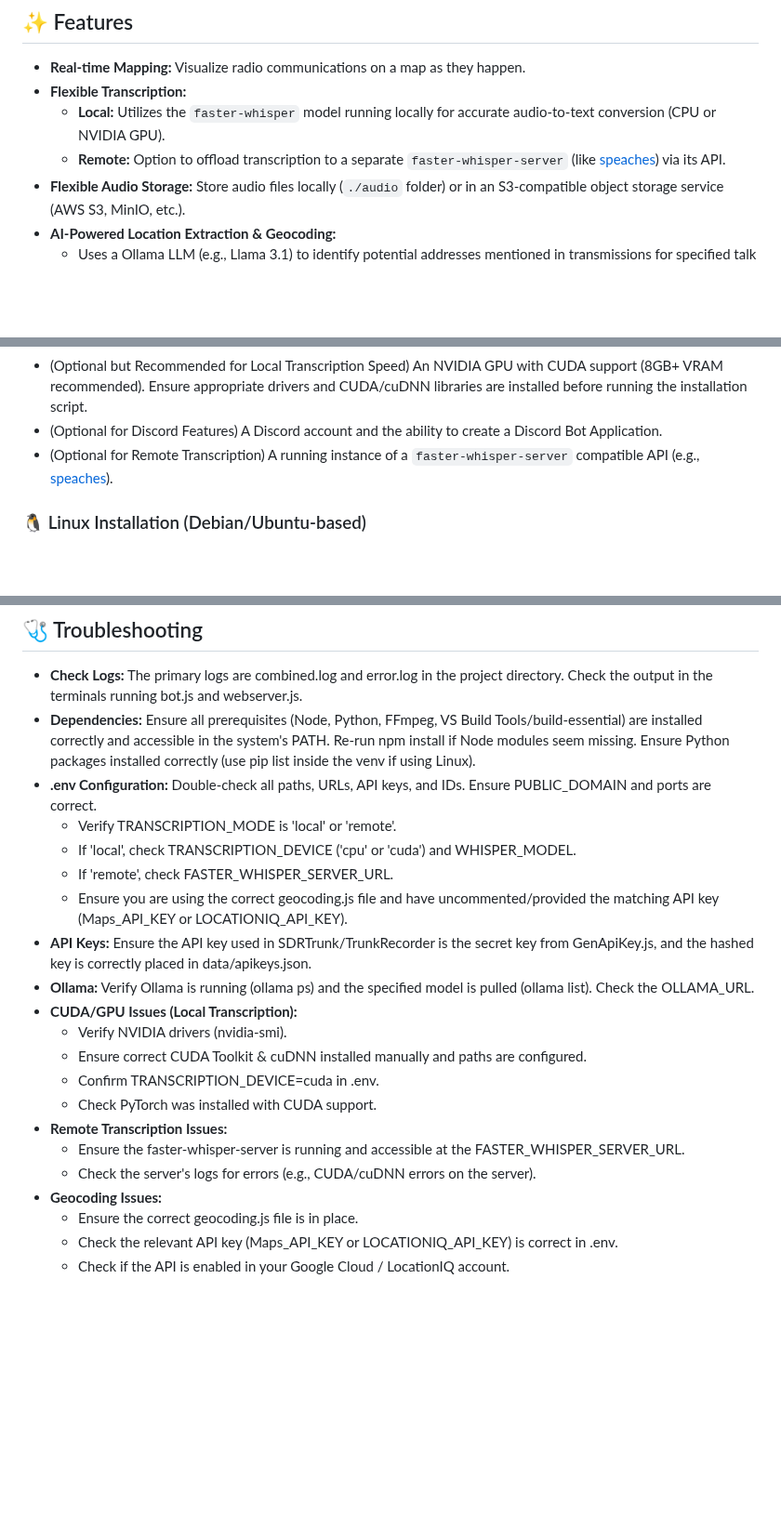
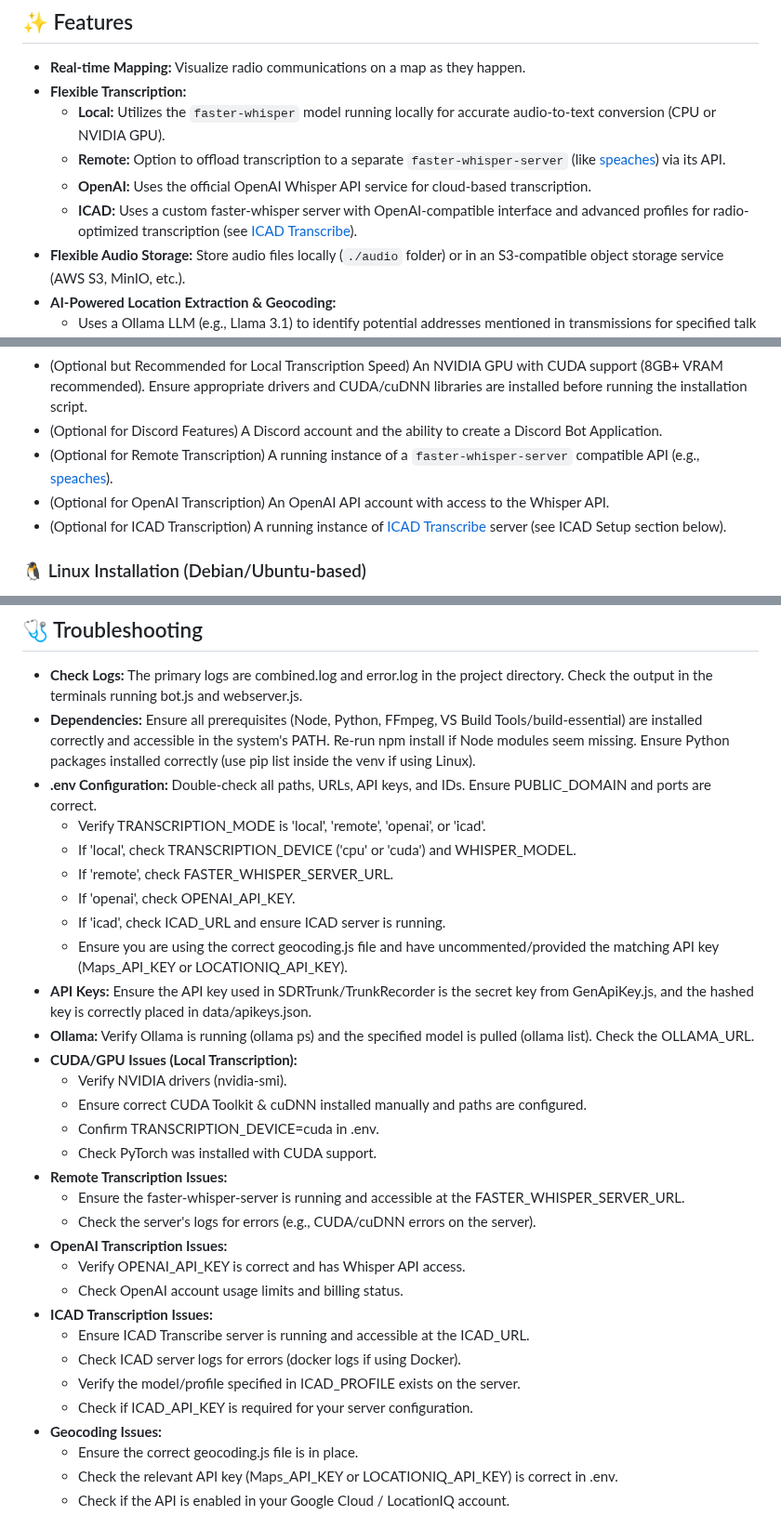
Before and after one commit to poisonednumber/Scanner-map, a Markdown page: README.md, 3 parts joined by grey strips. Shown at 93% size. Rendered like a GitHub page; blank space fills up the shorter version.

```diff
--- a/README.md
+++ b/README.md
@@ -10,6 +10,8 @@ A real-time mapping system that ingests radio calls from SDRTrunk, TrunkRecorder
 -   **Flexible Transcription:**
     -   **Local:** Utilizes the `faster-whisper` model running locally for accurate audio-to-text conversion (CPU or NVIDIA GPU).
     -   **Remote:** Option to offload transcription to a separate `faster-whisper-server` (like [speaches](https://github.com/speaches-ai/speaches)) via its API.
+    -   **OpenAI:** Uses the official OpenAI Whisper API service for cloud-based transcription.
+    -   **ICAD:** Uses a custom faster-whisper server with OpenAI-compatible interface and advanced profiles for radio-optimized transcription (see [ICAD Transcribe](https://github.com/TheGreatCodeholio/icad_transcribe)).
 -   **Flexible Audio Storage:** Store audio files locally (`./audio` folder) or in an S3-compatible object storage service (AWS S3, MinIO, etc.).
 -   **AI-Powered Location Extraction & Geocoding:**
     -   Uses a  Ollama LLM (e.g., Llama 3.1) to identify potential addresses mentioned in transmissions for specified talk groups.
@@ -43,6 +45,8 @@ This project can be installed on Windows or Linux. Automated installation script
 -   (Optional but Recommended for Local Transcription Speed) An NVIDIA GPU with CUDA support (8GB+ VRAM recommended). Ensure appropriate drivers and CUDA/cuDNN libraries are installed before running the installation script.
 -   (Optional for Discord Features) A Discord account and the ability to create a Discord Bot Application.
 -   (Optional for Remote Transcription) A running instance of a `faster-whisper-server` compatible API (e.g., [speaches](https://github.com/speaches-ai/speaches)).
+-   (Optional for OpenAI Transcription) An OpenAI API account with access to the Whisper API.
+-   (Optional for ICAD Transcription) A running instance of [ICAD Transcribe](https://github.com/TheGreatCodeholio/icad_transcribe) server (see ICAD Setup section below).
 
 ### 🐧 Linux Installation (Debian/Ubuntu-based)
 
@@ -315,9 +365,11 @@ Edit your `config.json`:
 -   **Check Logs:** The primary logs are combined.log and error.log in the project directory. Check the output in the terminals running bot.js and webserver.js.
 -   **Dependencies:** Ensure all prerequisites (Node, Python, FFmpeg, VS Build Tools/build-essential) are installed correctly and accessible in the system's PATH. Re-run npm install if Node modules seem missing. Ensure Python packages installed correctly (use pip list inside the venv if using Linux).
 -   **.env Configuration:** Double-check all paths, URLs, API keys, and IDs. Ensure PUBLIC_DOMAIN and ports are correct.
-    -   Verify TRANSCRIPTION_MODE is 'local' or 'remote'.
+    -   Verify TRANSCRIPTION_MODE is 'local', 'remote', 'openai', or 'icad'.
     -   If 'local', check TRANSCRIPTION_DEVICE ('cpu' or 'cuda') and WHISPER_MODEL.
     -   If 'remote', check FASTER_WHISPER_SERVER_URL.
+    -   If 'openai', check OPENAI_API_KEY.
+    -   If 'icad', check ICAD_URL and ensure ICAD server is running.
     -   Ensure you are using the correct geocoding.js file and have uncommented/provided the matching API key (Maps_API_KEY or LOCATIONIQ_API_KEY).
 -   **API Keys:** Ensure the API key used in SDRTrunk/TrunkRecorder is the secret key from GenApiKey.js, and the hashed key is correctly placed in data/apikeys.json.
 -   **Ollama:** Verify Ollama is running (ollama ps) and the specified model is pulled (ollama list). Check the OLLAMA_URL.
@@ -329,6 +381,14 @@ Edit your `config.json`:
 -   **Remote Transcription Issues:**
     -   Ensure the faster-whisper-server is running and accessible at the FASTER_WHISPER_SERVER_URL.
     -   Check the server's logs for errors (e.g., CUDA/cuDNN errors on the server).
+-   **OpenAI Transcription Issues:**
+    -   Verify OPENAI_API_KEY is correct and has Whisper API access.
+    -   Check OpenAI account usage limits and billing status.
+-   **ICAD Transcription Issues:**
+    -   Ensure ICAD Transcribe server is running and accessible at the ICAD_URL.
+    -   Check ICAD server logs for errors (docker logs if using Docker).
+    -   Verify the model/profile specified in ICAD_PROFILE exists on the server.
+    -   Check if ICAD_API_KEY is required for your server configuration.
 -   **Geocoding Issues:**
     -   Ensure the correct geocoding.js file is in place.
     -   Check the relevant API key (Maps_API_KEY or LOCATIONIQ_API_KEY) is correct in .env.
```
Also changed, not shown: other parts of README.md (+48 -2 lines).
